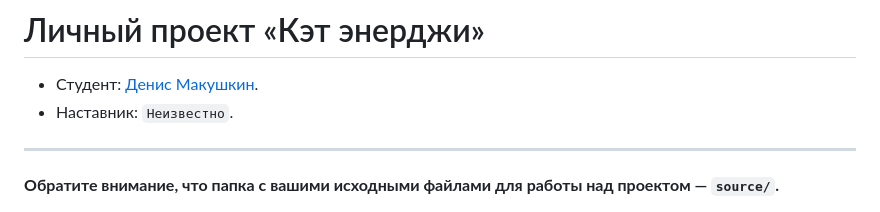
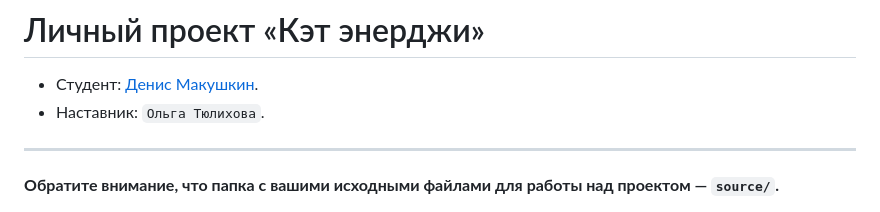
Before and after one commit to htmlacademy-adaptive/1640315-cat-energy-30, a Markdown page: Readme.md, the part around the change. GitHub-like rendering.

Commit message:
Добавляет наставника

```diff
--- a/Readme.md
+++ b/Readme.md
@@ -1,7 +1,7 @@
 # Личный проект «Кэт энерджи»
 
 * Студент: [Денис Макушкин](https://up.htmlacademy.ru/adaptive/30/user/1640315).
-* Наставник: `Неизвестно`.
+* Наставник: `Ольга Тюлихова`.
 
 ---
 
```
